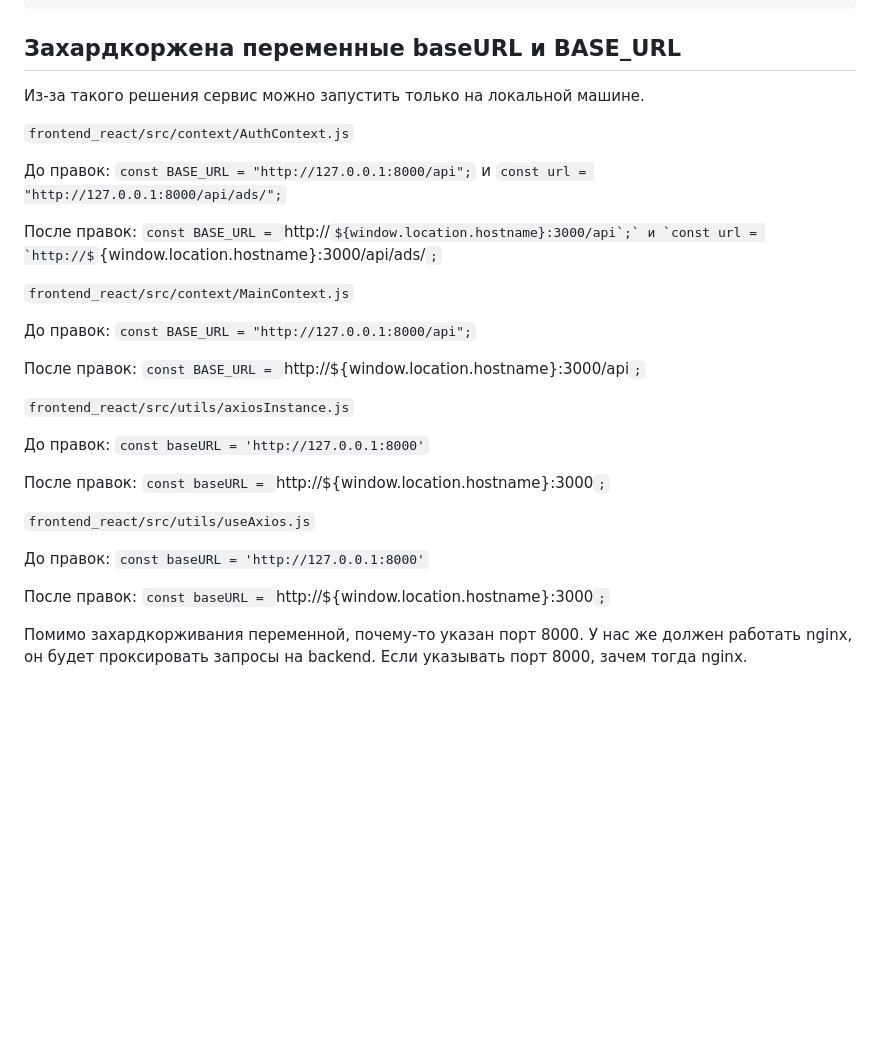
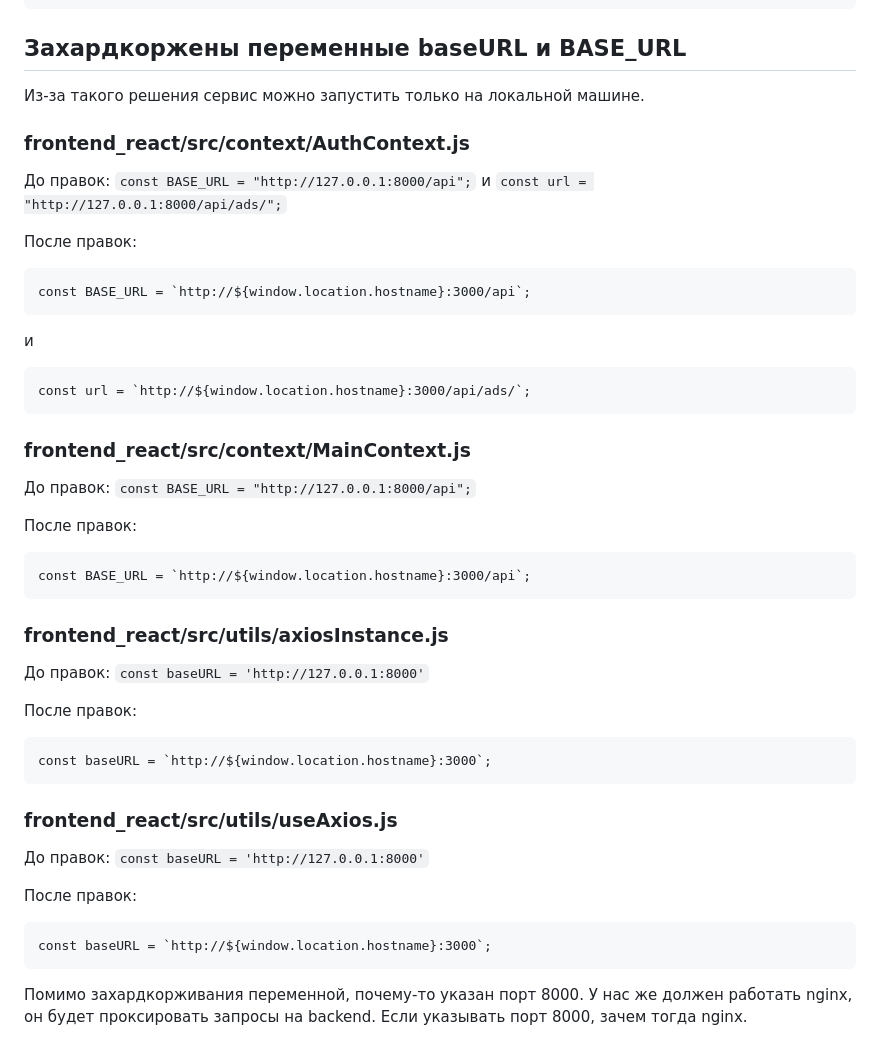
Before and after one commit to arinazaikina/ads_board, a Markdown page: Frontend.md, the part around the change. Rendered like a GitHub page; some formulas as TeX source; blank space fills up the shorter version.

Commit message:
Add frontend problems

````diff
--- a/Frontend.md
+++ b/Frontend.md
@@ -97,33 +97,49 @@ placeholder="повторите, пожалуйста, пароль"
 />
 ```
 
-## Захардкоржена переменные baseURL и BASE_URL
+## Захардкоржены переменные baseURL и BASE_URL
 
 Из-за такого решения сервис можно запустить только на локальной машине.
 
-`frontend_react/src/context/AuthContext.js`
+### frontend_react/src/context/AuthContext.js
 
 До правок: `const BASE_URL = "http://127.0.0.1:8000/api";` и `const url = "http://127.0.0.1:8000/api/ads/";`
 
-После правок:  `const BASE_URL = `http://${window.location.hostname}:3000/api`;` и `const url = `http://${window.location.hostname}:3000/api/ads/`;`
+После правок:
+```
+const BASE_URL = `http://${window.location.hostname}:3000/api`;
+```
+и
+```
+const url = `http://${window.location.hostname}:3000/api/ads/`;
+```
 
-`frontend_react/src/context/MainContext.js`
+### frontend_react/src/context/MainContext.js
 
 До правок: `const BASE_URL = "http://127.0.0.1:8000/api";`
 
-После правок: `const BASE_URL = `http://${window.location.hostname}:3000/api`;`
+После правок:
+```
+const BASE_URL = `http://${window.location.hostname}:3000/api`;
+```
 
-`frontend_react/src/utils/axiosInstance.js`
+### frontend_react/src/utils/axiosInstance.js
 
 До правок: `const baseURL = 'http://127.0.0.1:8000'`
 
-После правок: `const baseURL = `http://${window.location.hostname}:3000`;`
+После правок:
+```
+const baseURL = `http://${window.location.hostname}:3000`;
+```
 
-`frontend_react/src/utils/useAxios.js`
+### frontend_react/src/utils/useAxios.js
 
 До правок: `const baseURL = 'http://127.0.0.1:8000'`
 
-После правок: `const baseURL = `http://${window.location.hostname}:3000`;`
+После правок:
+```
+const baseURL = `http://${window.location.hostname}:3000`;
+```
 
 Помимо захардкорживания переменной, почему-то указан порт 8000. У нас же должен работать
 nginx, он будет проксировать запросы на backend. Если указывать порт 8000, зачем тогда nginx.
````
